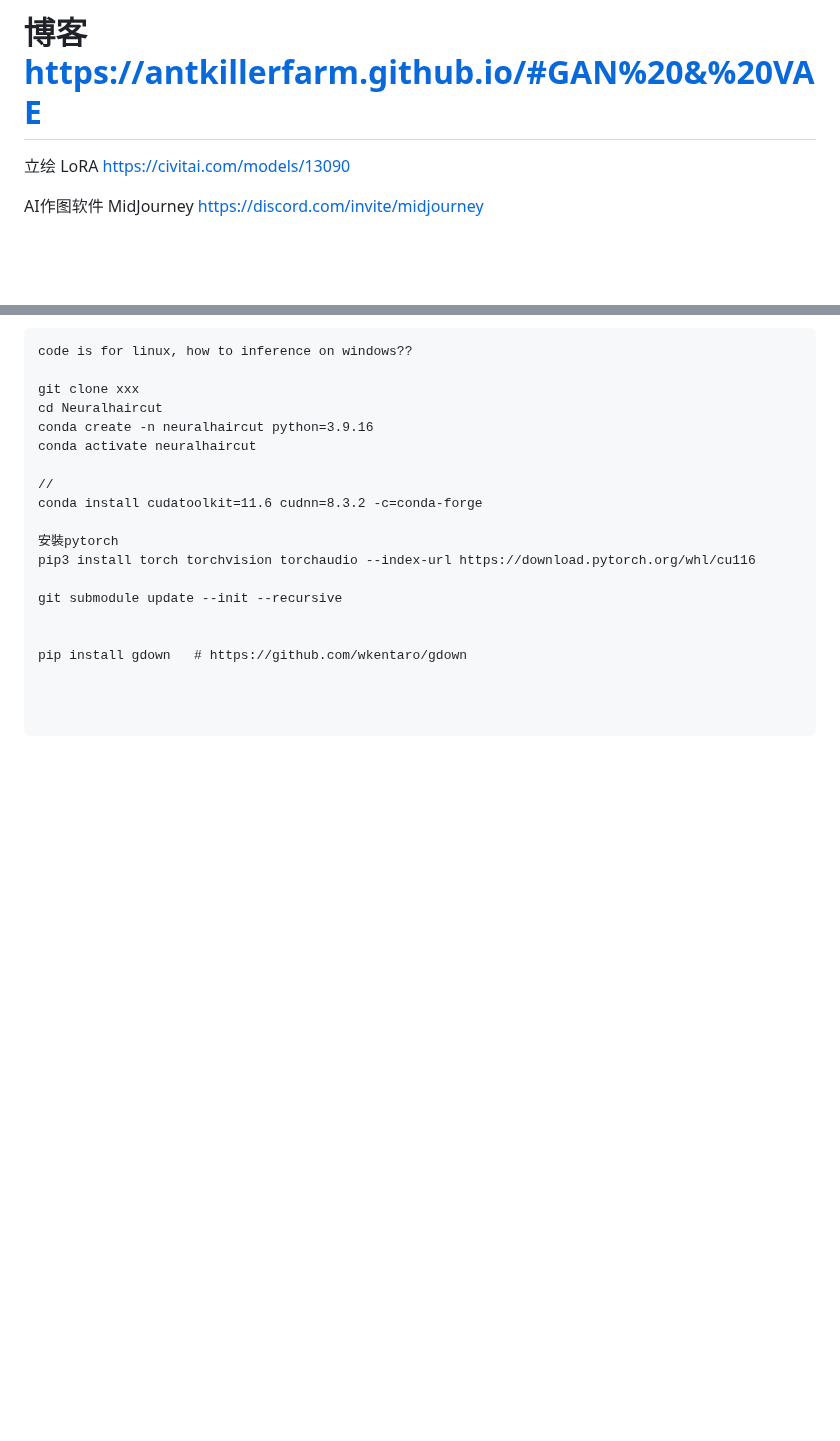
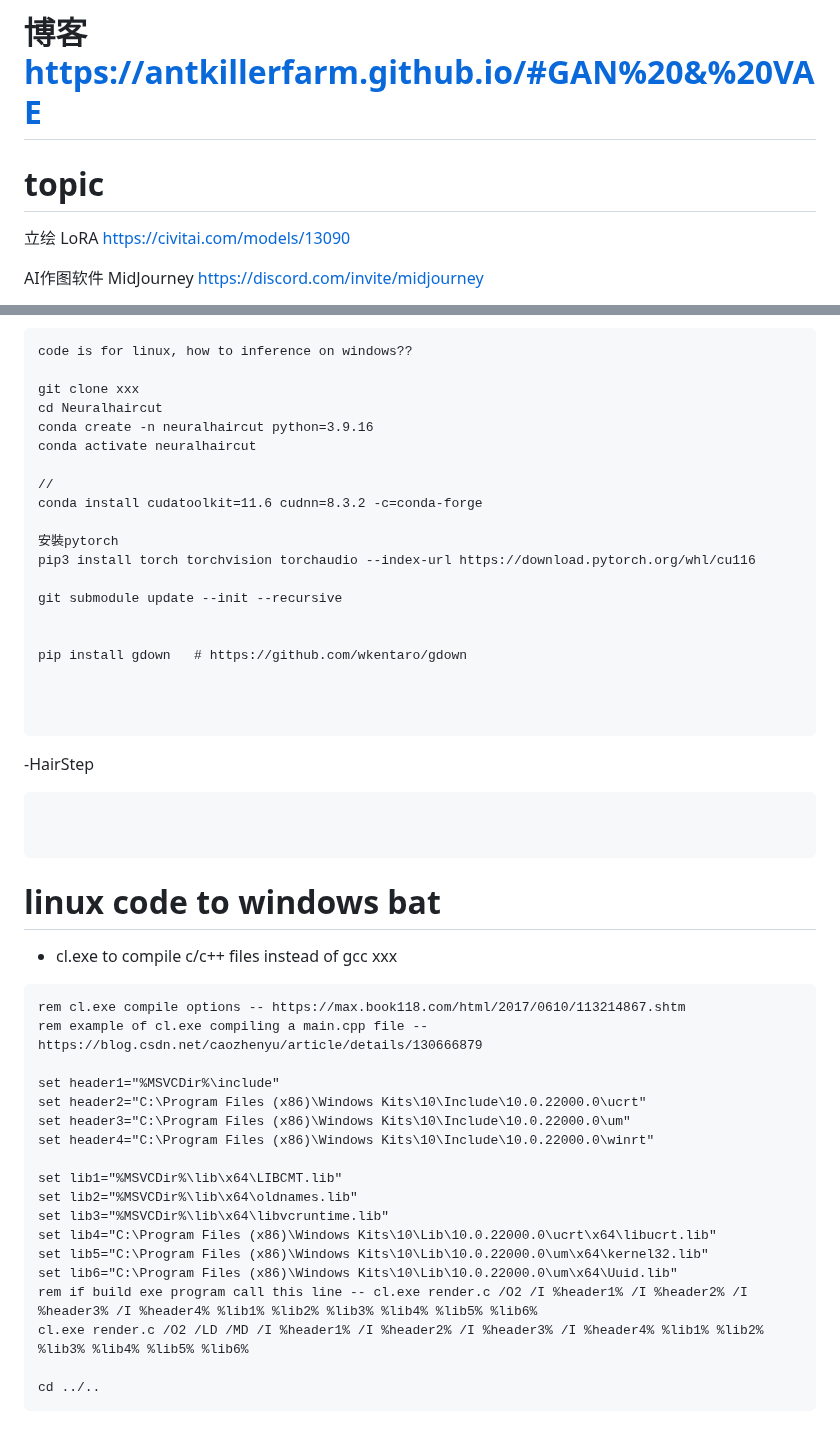
Before and after one commit to liangjin2007/LearningArea, a Markdown page: AIGC.md, 2 parts joined by grey strips. Rendered like a GitHub page; blank space fills up the shorter version.

````diff
--- a/AIGC.md
+++ b/AIGC.md
@@ -1,5 +1,9 @@
 # 博客 https://antkillerfarm.github.io/#GAN%20&%20VAE
 
+
+
+
+# topic
 
 立绘 LoRA https://civitai.com/models/13090
 
@@ -123,3 +127,31 @@ pip install gdown   # https://github.com/wkentaro/gdown
 
 
 ```
+-HairStep
+```
+
+
+```
+
+# linux code to windows bat
+- cl.exe to compile c/c++ files instead of gcc xxx
+```
+rem cl.exe compile options -- https://max.book118.com/html/2017/0610/113214867.shtm
+rem example of cl.exe compiling a main.cpp file -- https://blog.csdn.net/caozhenyu/article/details/130666879
+
+set header1="%MSVCDir%\include"
+set header2="C:\Program Files (x86)\Windows Kits\10\Include\10.0.22000.0\ucrt"
+set header3="C:\Program Files (x86)\Windows Kits\10\Include\10.0.22000.0\um"
+set header4="C:\Program Files (x86)\Windows Kits\10\Include\10.0.22000.0\winrt"
+
+set lib1="%MSVCDir%\lib\x64\LIBCMT.lib"
+set lib2="%MSVCDir%\lib\x64\oldnames.lib"
+set lib3="%MSVCDir%\lib\x64\libvcruntime.lib"
+set lib4="C:\Program Files (x86)\Windows Kits\10\Lib\10.0.22000.0\ucrt\x64\libucrt.lib"
+set lib5="C:\Program Files (x86)\Windows Kits\10\Lib\10.0.22000.0\um\x64\kernel32.lib"
+set lib6="C:\Program Files (x86)\Windows Kits\10\Lib\10.0.22000.0\um\x64\Uuid.lib"
+rem if build exe program call this line -- cl.exe render.c /O2 /I %header1% /I %header2% /I %header3% /I %header4% %lib1% %lib2% %lib3% %lib4% %lib5% %lib6%
+cl.exe render.c /O2 /LD /MD /I %header1% /I %header2% /I %header3% /I %header4% %lib1% %lib2% %lib3% %lib4% %lib5% %lib6%
+
+cd ../..
+```
````
